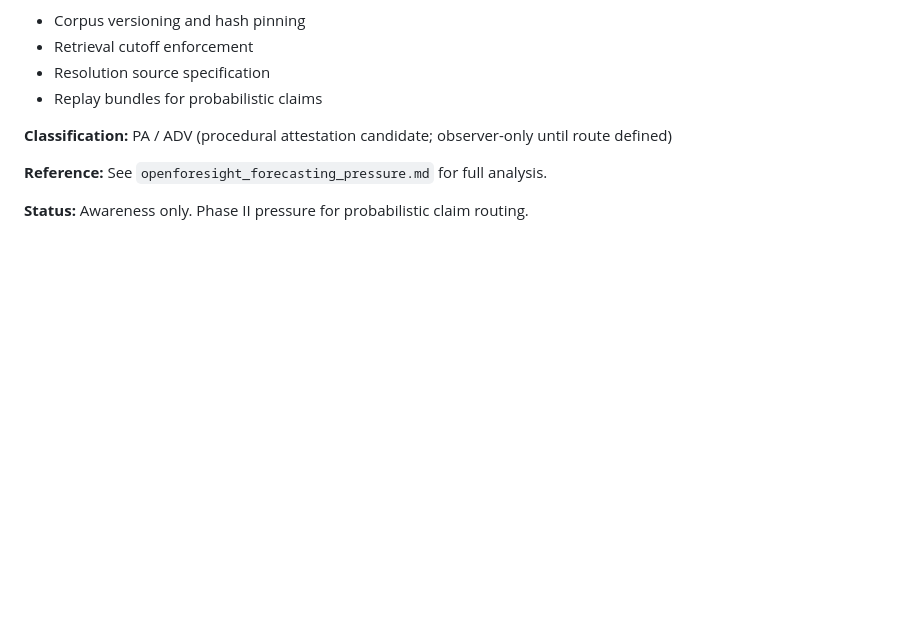
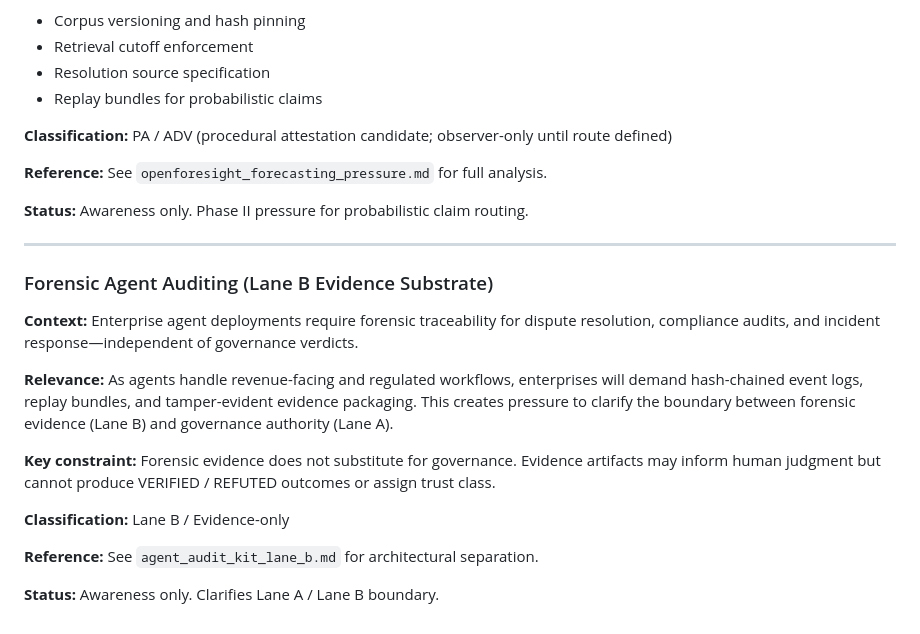
Before and after one commit to helpfuldolphin/mathledger, a Markdown page: docs/parking_lot/FUTURE_PRESSURE_CANDIDATES.md, the part around the change. Rendered like a GitHub page; blank space fills up the shorter version.

```diff
--- a/docs/parking_lot/FUTURE_PRESSURE_CANDIDATES.md
+++ b/docs/parking_lot/FUTURE_PRESSURE_CANDIDATES.md
@@ -125,3 +125,24 @@ See `openforesight_forecasting_pressure.md` for full analysis.
 
 **Status:**
 Awareness only. Phase II pressure for probabilistic claim routing.
+
+---
+
+### Forensic Agent Auditing (Lane B Evidence Substrate)
+
+**Context:**
+Enterprise agent deployments require forensic traceability for dispute resolution, compliance audits, and incident response—independent of governance verdicts.
+
+**Relevance:**
+As agents handle revenue-facing and regulated workflows, enterprises will demand hash-chained event logs, replay bundles, and tamper-evident evidence packaging. This creates pressure to clarify the boundary between forensic evidence (Lane B) and governance authority (Lane A).
+
+**Key constraint:**
+Forensic evidence does not substitute for governance. Evidence artifacts may inform human judgment but cannot produce VERIFIED / REFUTED outcomes or assign trust class.
+
+**Classification:** Lane B / Evidence-only
+
+**Reference:**
+See `agent_audit_kit_lane_b.md` for architectural separation.
+
+**Status:**
+Awareness only. Clarifies Lane A / Lane B boundary.
```
Also changed, not shown: docs/parking_lot/agent_audit_kit_lane_b.md (added, +118 -0 lines), docs/parking_lot/latent_phaseII_pressures.md (+23 -0 lines).
